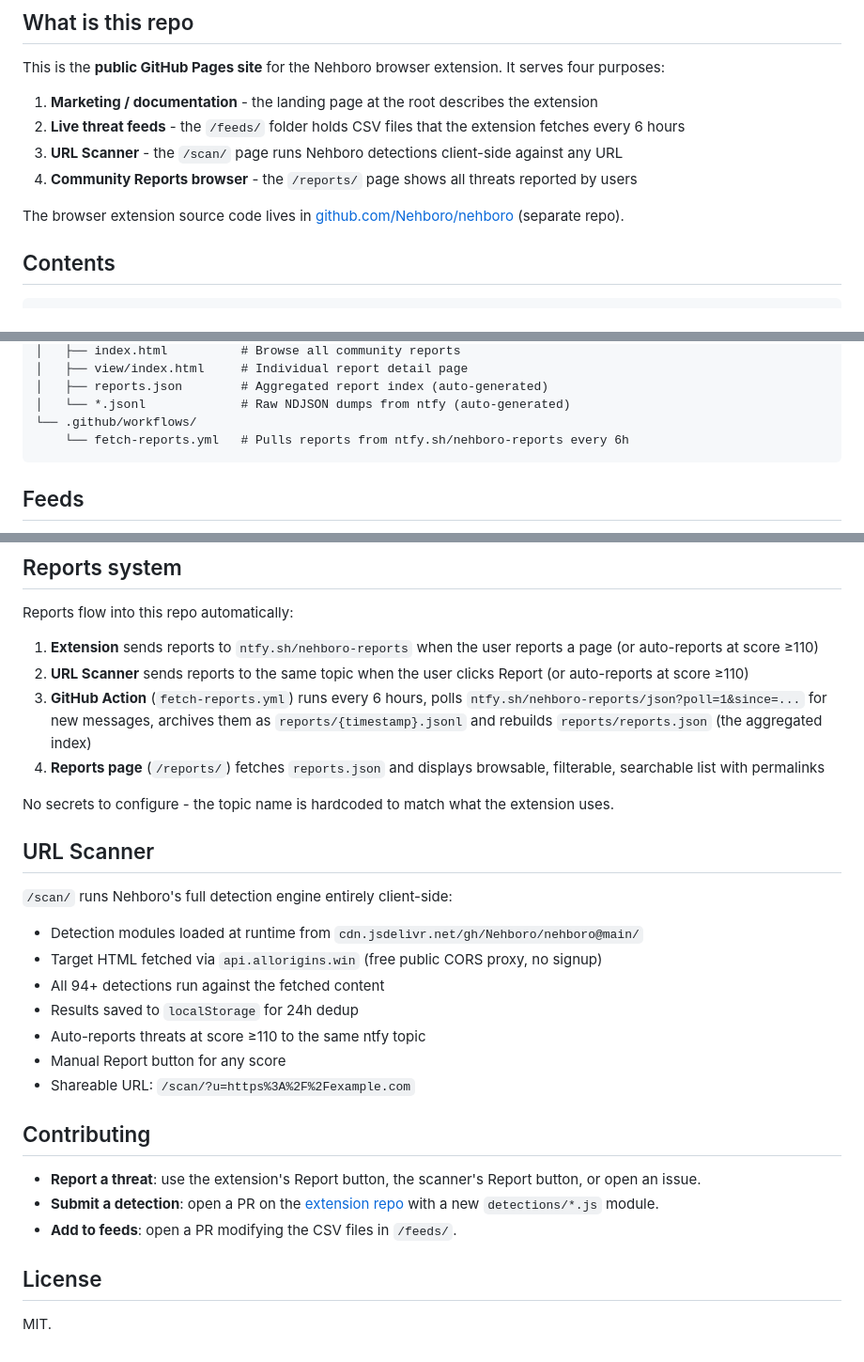
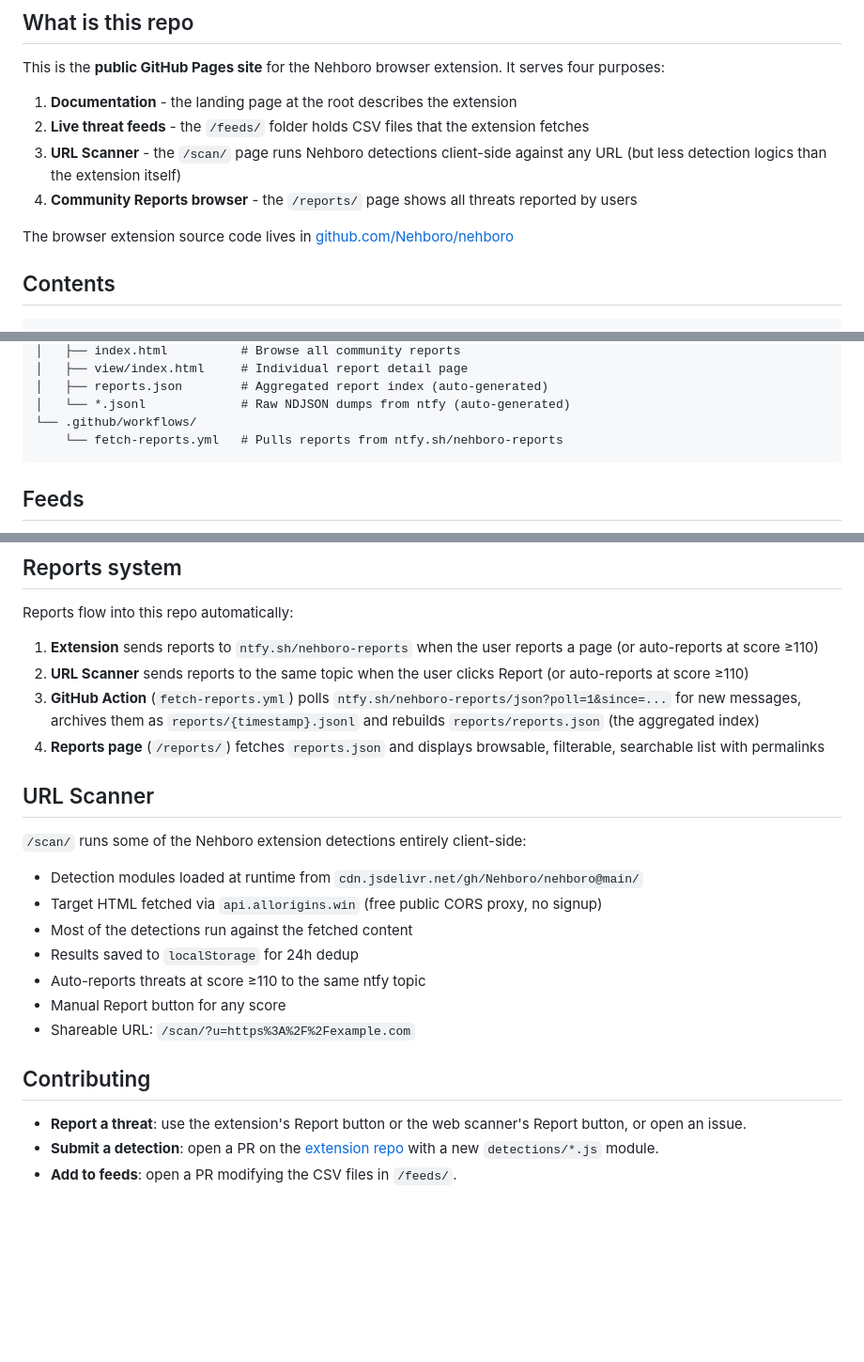
Before and after one commit to Nehboro/nehboro.github.io, a Markdown page: README.md, 3 parts joined by grey strips. Shown at 94% size. Rendered like a GitHub page; blank space fills up the shorter version.

````diff
--- a/README.md
+++ b/README.md
@@ -6,12 +6,12 @@ Community-powered browser extension for threat protection. Homepage at [nehboro.
 
 This is the **public GitHub Pages site** for the Nehboro browser extension. It serves four purposes:
 
-1. **Marketing / documentation** - the landing page at the root describes the extension
-2. **Live threat feeds** - the `/feeds/` folder holds CSV files that the extension fetches every 6 hours
-3. **URL Scanner** - the `/scan/` page runs Nehboro detections client-side against any URL
+1. **Documentation** - the landing page at the root describes the extension
+2. **Live threat feeds** - the `/feeds/` folder holds CSV files that the extension fetches
+3. **URL Scanner** - the `/scan/` page runs Nehboro detections client-side against any URL (but less detection logics than the extension itself)
 4. **Community Reports browser** - the `/reports/` page shows all threats reported by users
 
-The browser extension source code lives in [github.com/Nehboro/nehboro](https://github.com/Nehboro/nehboro) (separate repo).
+The browser extension source code lives in [github.com/Nehboro/nehboro](https://github.com/Nehboro/nehboro)
 
 ## Contents
 
@@ -33,7 +33,7 @@ The browser extension source code lives in [github.com/Nehboro/nehboro](https://
 │   ├── reports.json        # Aggregated report index (auto-generated)
 │   └── *.jsonl             # Raw NDJSON dumps from ntfy (auto-generated)
 └── .github/workflows/
-    └── fetch-reports.yml   # Pulls reports from ntfy.sh/nehboro-reports every 6h
+    └── fetch-reports.yml   # Pulls reports from ntfy.sh/nehboro-reports
 ```
 
 ## Feeds
@@ -57,18 +57,16 @@ Reports flow into this repo automatically:
 
 1. **Extension** sends reports to `ntfy.sh/nehboro-reports` when the user reports a page (or auto-reports at score ≥110)
 2. **URL Scanner** sends reports to the same topic when the user clicks Report (or auto-reports at score ≥110)
-3. **GitHub Action** (`fetch-reports.yml`) runs every 6 hours, polls `ntfy.sh/nehboro-reports/json?poll=1&since=...` for new messages, archives them as `reports/{timestamp}.jsonl` and rebuilds `reports/reports.json` (the aggregated index)
+3. **GitHub Action** (`fetch-reports.yml`) polls `ntfy.sh/nehboro-reports/json?poll=1&since=...` for new messages, archives them as `reports/{timestamp}.jsonl` and rebuilds `reports/reports.json` (the aggregated index)
 4. **Reports page** (`/reports/`) fetches `reports.json` and displays browsable, filterable, searchable list with permalinks
-
-No secrets to configure - the topic name is hardcoded to match what the extension uses.
 
 ## URL Scanner
 
-`/scan/` runs Nehboro's full detection engine entirely client-side:
+`/scan/` runs some of the Nehboro extension detections entirely client-side:
 
 - Detection modules loaded at runtime from `cdn.jsdelivr.net/gh/Nehboro/nehboro@main/`
 - Target HTML fetched via `api.allorigins.win` (free public CORS proxy, no signup)
-- All 94+ detections run against the fetched content
+- Most of the detections run against the fetched content
 - Results saved to `localStorage` for 24h dedup
 - Auto-reports threats at score ≥110 to the same ntfy topic
 - Manual Report button for any score
@@ -76,10 +74,6 @@ No secrets to configure - the topic name is hardcoded to match what the extensio
 
 ## Contributing
 
-- **Report a threat**: use the extension's Report button, the scanner's Report button, or open an issue.
+- **Report a threat**: use the extension's Report button or the web scanner's Report button, or open an issue.
 - **Submit a detection**: open a PR on the [extension repo](https://github.com/Nehboro/nehboro) with a new `detections/*.js` module.
 - **Add to feeds**: open a PR modifying the CSV files in `/feeds/`.
-
-## License
-
-MIT.
````
